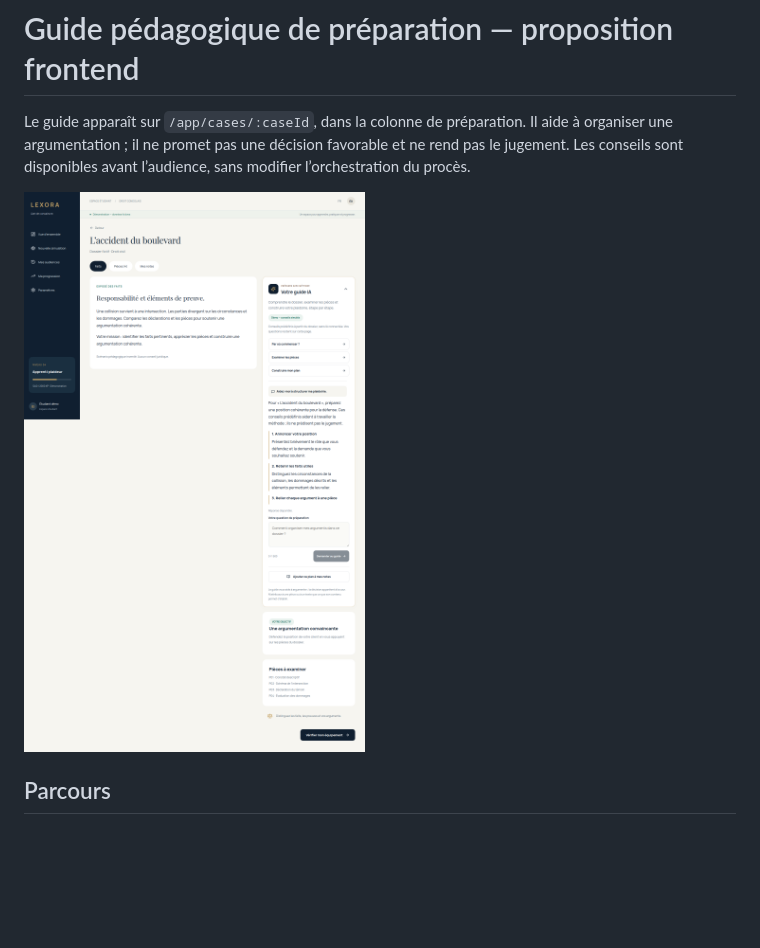
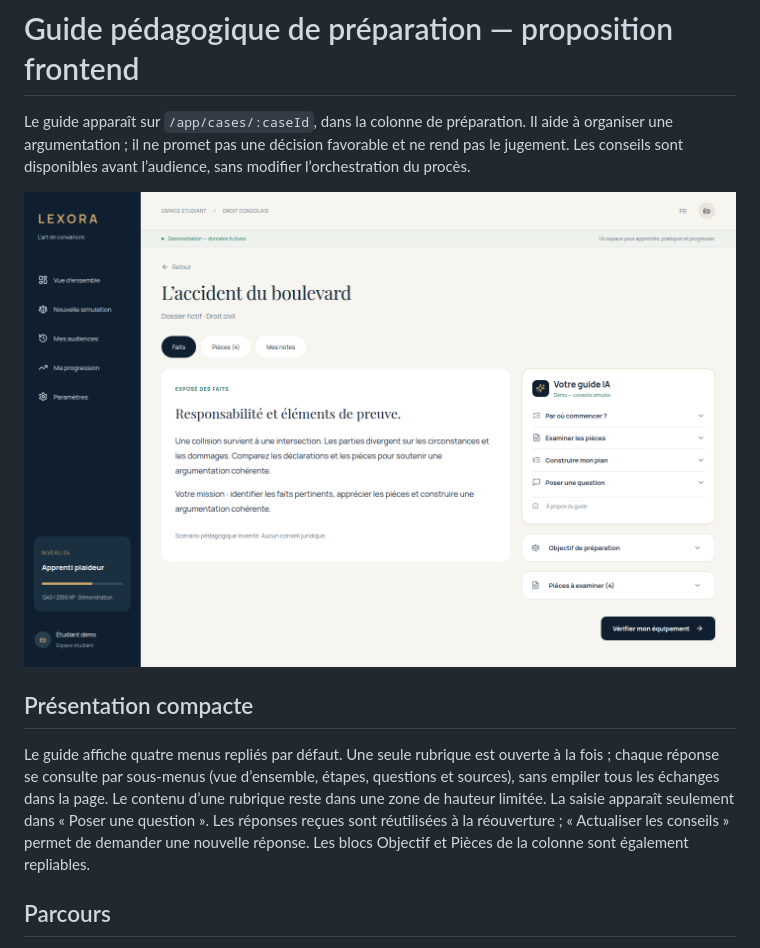
Before and after one commit to Merciel01/lexora-frontend, a Markdown page: docs/preparation-guide.md, the part around the change. GitHub-like rendering; pictures changed too: docs/images/preparation-guide-compact-desktop.png (added), docs/images/preparation-guide-desktop.png; blank space fills up the shorter version.

```diff
--- a/docs/preparation-guide.md
+++ b/docs/preparation-guide.md
@@ -2,7 +2,11 @@
 
 Le guide apparaît sur `/app/cases/:caseId`, dans la colonne de préparation. Il aide à organiser une argumentation ; il ne promet pas une décision favorable et ne rend pas le jugement. Les conseils sont disponibles avant l’audience, sans modifier l’orchestration du procès.
 
-![Guide de préparation sur desktop](images/preparation-guide-desktop.png)
+![Guide de préparation sur desktop](images/preparation-guide-compact-desktop.png)
+
+## Présentation compacte
+
+Le guide affiche quatre menus repliés par défaut. Une seule rubrique est ouverte à la fois ; chaque réponse se consulte par sous-menus (vue d’ensemble, étapes, questions et sources), sans empiler tous les échanges dans la page. Le contenu d’une rubrique reste dans une zone de hauteur limitée. La saisie apparaît seulement dans « Poser une question ». Les réponses reçues sont réutilisées à la réouverture ; « Actualiser les conseils » permet de demander une nouvelle réponse. Les blocs Objectif et Pièces de la colonne sont également repliables.
 
 ## Parcours
 
```
Also changed, not shown: docs/validation.md (+6 -0 lines), docs/images/preparation-guide-compact-mobile.png (added), docs/images/preparation-guide-mobile.png, 5 other files.
